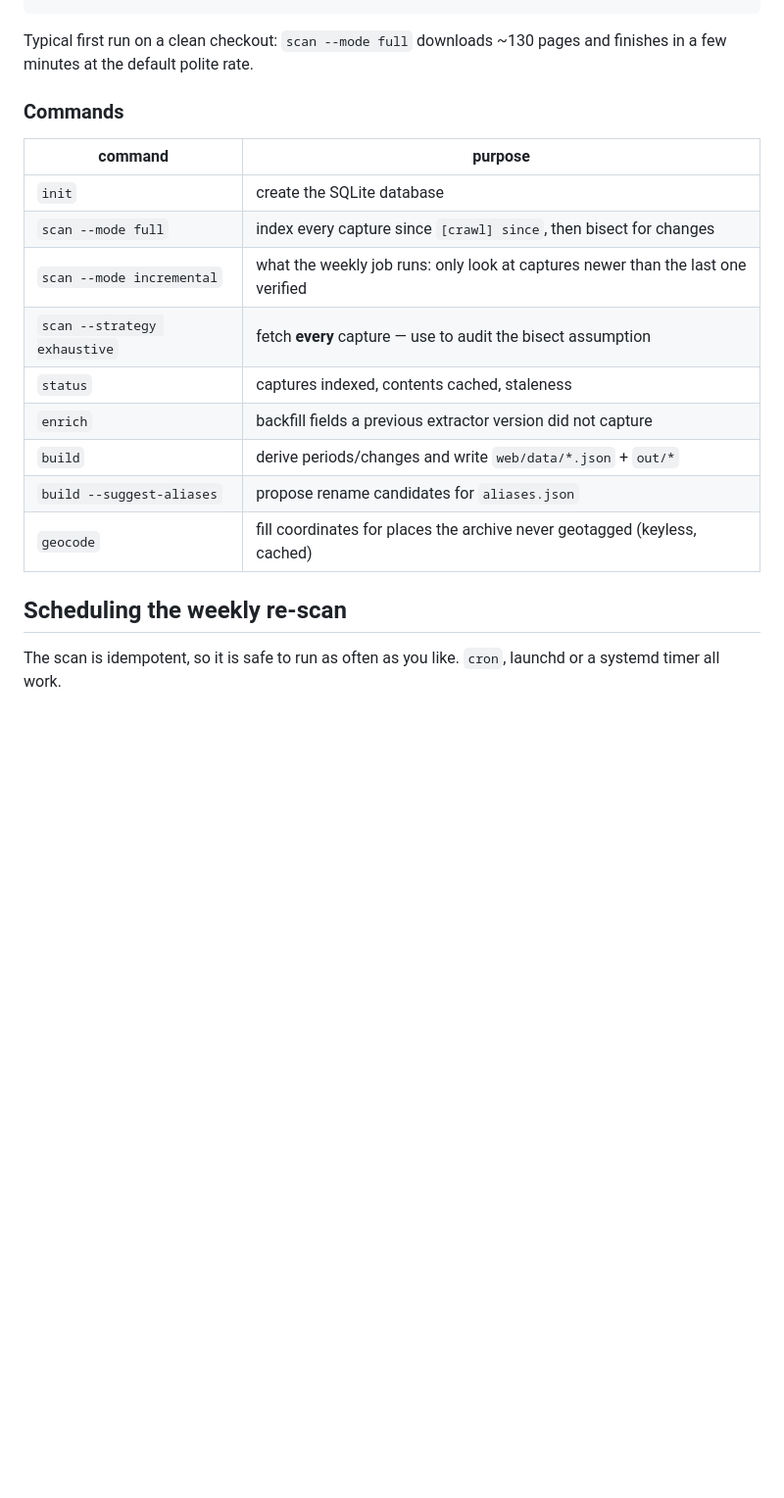
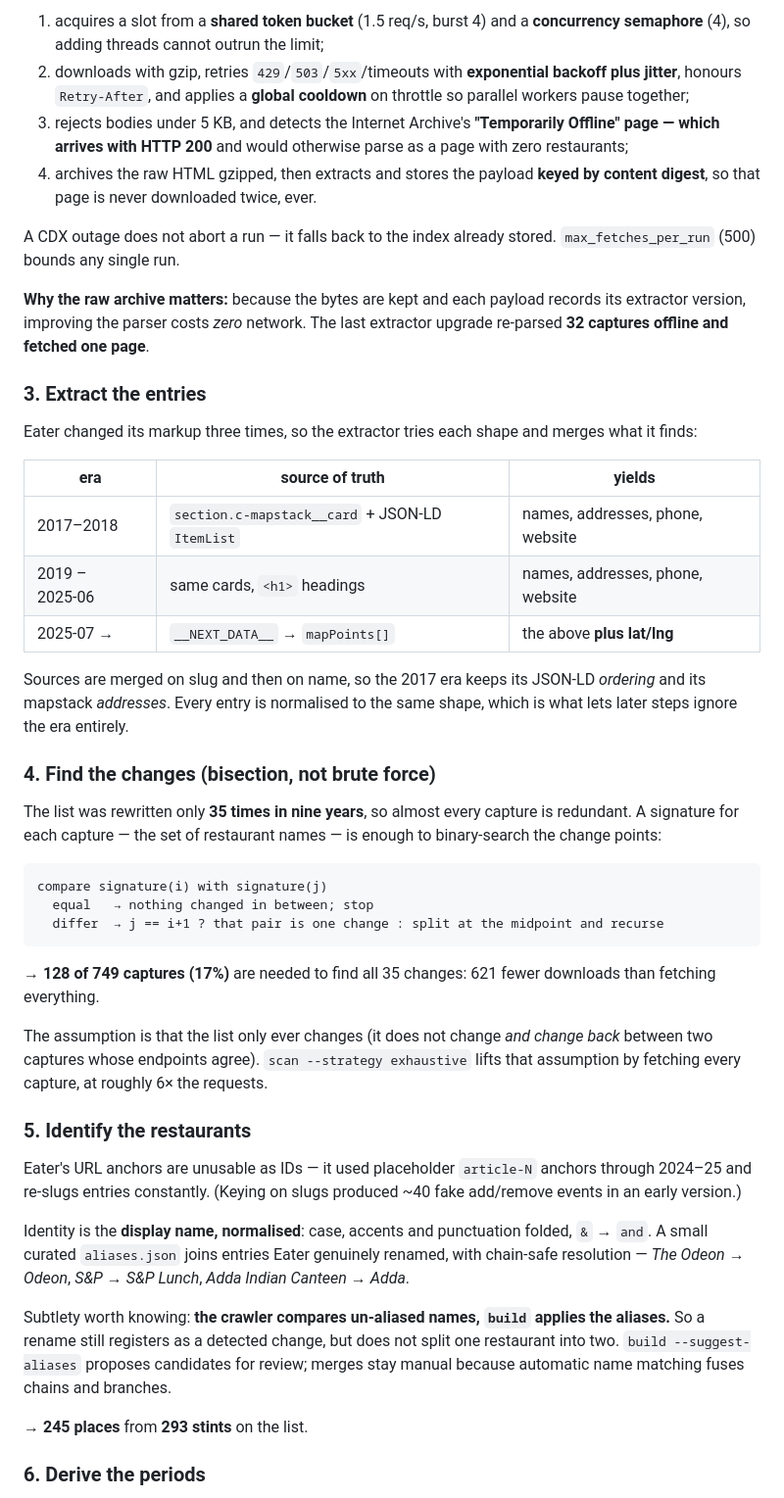
Before and after one commit to madelynnblue/eater-list, a Markdown page: README.md, the part around one of its changes. Shown at 98% size. Drawn GitHub-style; blank space fills up the shorter version.

````diff
--- a/README.md
+++ b/README.md
@@ -79,23 +90,73 @@ python -m e38 status               # coverage report
+1. acquires a slot from a **shared token bucket** (1.5 req/s, burst 4) and a
+   **concurrency semaphore** (4), so adding threads cannot outrun the limit;
+2. downloads with gzip, retries `429`/`503`/`5xx`/timeouts with **exponential
+   backoff plus jitter**, honours `Retry-After`, and applies a **global cooldown**
+   on throttle so parallel workers pause together;
+3. rejects bodies under 5 KB, and detects the Internet Archive's
+   **"Temporarily Offline" page — which arrives with HTTP 200** and would
+   otherwise parse as a page with zero restaurants;
+4. archives the raw HTML gzipped, then extracts and stores the payload **keyed by
+   content digest**, so that page is never downloaded twice, ever.
+
+A CDX outage does not abort a run — it falls back to the index already stored.
+`max_fetches_per_run` (500) bounds any single run.
+
+**Why the raw archive matters:** because the bytes are kept and each payload
+records its extractor version, improving the parser costs *zero* network. The
+last extractor upgrade re-parsed **32 captures offline and fetched one page**.
+
+### 3. Extract the entries
+
+Eater changed its markup three times, so the extractor tries each shape and
+merges what it finds:
+
+| era | source of truth | yields |
+|---|---|---|
+| 2017–2018 | `section.c-mapstack__card` + JSON-LD `ItemList` | names, addresses, phone, website |
+| 2019 – 2025‑06 | same cards, `<h1>` headings | names, addresses, phone, website |
+| 2025‑07 → | `__NEXT_DATA__` → `mapPoints[]` | the above **plus lat/lng** |
+
+Sources are merged on slug and then on name, so the 2017 era keeps its JSON-LD
+*ordering* and its mapstack *addresses*. Every entry is normalised to the same
+shape, which is what lets later steps ignore the era entirely.
+
+### 4. Find the changes (bisection, not brute force)
+
+The list was rewritten only **35 times in nine years**, so almost every capture
+is redundant. A signature for each capture — the set of restaurant names — is
+enough to binary-search the change points:
+
+```
+compare signature(i) with signature(j)
+  equal   → nothing changed in between; stop
+  differ  → j == i+1 ? that pair is one change : split at the midpoint and recurse
 ```
 
-Typical first run on a clean checkout: `scan --mode full` downloads ~130 pages
-and finishes in a few minutes at the default polite rate.
+→ **128 of 749 captures (17%)** are needed to find all 35 changes: 621 fewer
+downloads than fetching everything.
 
-### Commands
+The assumption is that the list only ever changes (it does not change *and change
+back* between two captures whose endpoints agree). `scan --strategy exhaustive`
+lifts that assumption by fetching every capture, at roughly 6× the requests.
 
-| command | purpose |
-|---|---|
-| `init` | create the SQLite database |
-| `scan --mode full` | index every capture since `[crawl] since`, then bisect for changes |
-| `scan --mode incremental` | what the weekly job runs: only look at captures newer than the last one verified |
-| `scan --strategy exhaustive` | fetch **every** capture — use to audit the bisect assumption |
-| `status` | captures indexed, contents cached, staleness |
-| `enrich` | backfill fields a previous extractor version did not capture |
-| `build` | derive periods/changes and write `web/data/*.json` + `out/*` |
-| `build --suggest-aliases` | propose rename candidates for `aliases.json` |
-| `geocode` | fill coordinates for places the archive never geotagged (keyless, cached) |
+### 5. Identify the restaurants
 
-## Scheduling the weekly re-scan
+Eater's URL anchors are unusable as IDs — it used placeholder `article-N` anchors
+through 2024–25 and re-slugs entries constantly. (Keying on slugs produced ~40
+fake add/remove events in an early version.)
 
-The scan is idempotent, so it is safe to run as often as you like. `cron`,
-launchd or a systemd timer all work.
+Identity is the **display name, normalised**: case, accents and punctuation
+folded, `&` → `and`. A small curated `aliases.json` joins entries Eater genuinely
+renamed, with chain-safe resolution — *The Odeon* → *Odeon*, *S&P* → *S&P Lunch*,
+*Adda Indian Canteen* → *Adda*.
+
+Subtlety worth knowing: **the crawler compares un-aliased names, `build` applies
+the aliases.** So a rename still registers as a detected change, but does not
+split one restaurant into two. `build --suggest-aliases` proposes candidates for
+review; merges stay manual because automatic name matching fuses chains and
+branches.
+
+→ **245 places** from **293 stints** on the list.
+
+### 6. Derive the periods
+
````
Also changed, not shown: other parts of README.md (+205 -181 lines).
